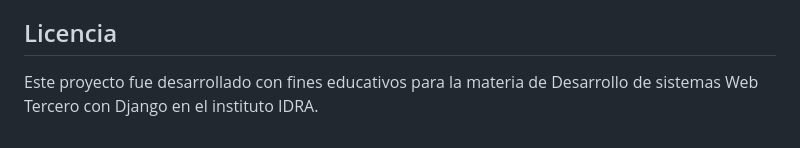
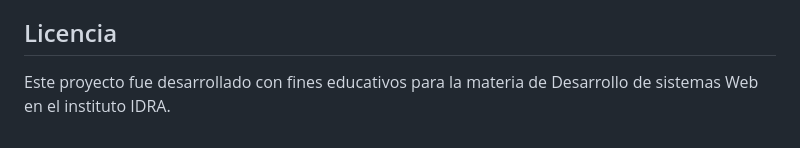
Before and after one commit to Juancete1991/ProyectoFinalDjango, a Markdown page: README.md, the part around the change. Drawn GitHub-style.

```diff
--- a/README.md
+++ b/README.md
@@ -168,4 +168,4 @@ Funcionalidades del admin:
 
 ## Licencia
 
-Este proyecto fue desarrollado con fines educativos para la materia de Desarrollo de sistemas Web Tercero con Django en el instituto IDRA.
+Este proyecto fue desarrollado con fines educativos para la materia de Desarrollo de sistemas Web en el instituto IDRA.
```
